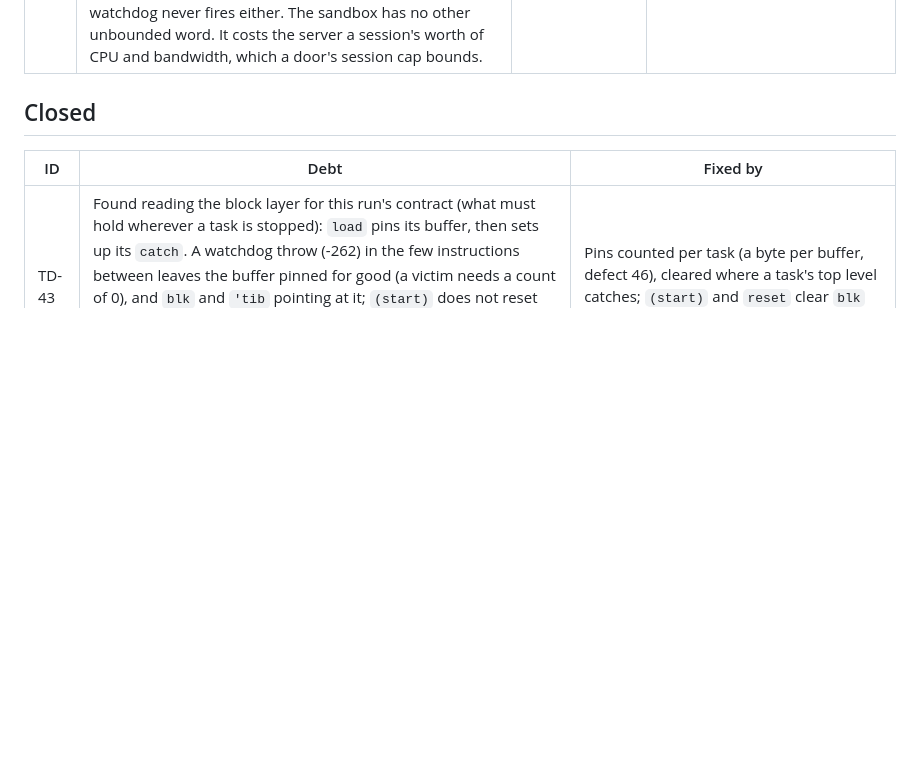
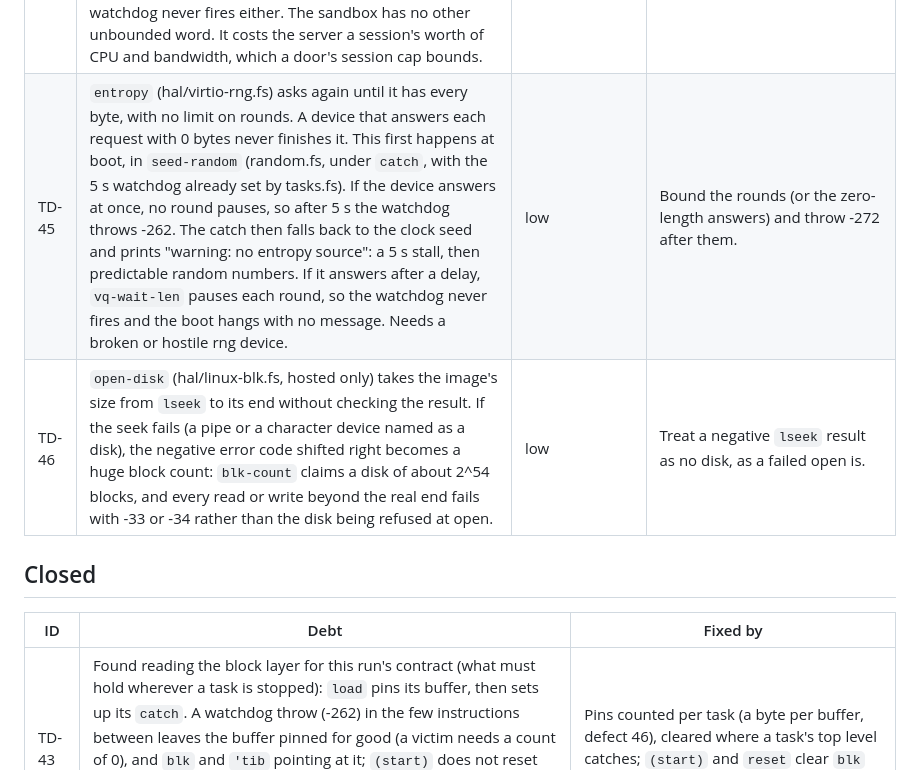
Before and after one commit to ckwop/OS4.0, a Markdown page: docs/tech-debt.md, the part around the change. Drawn GitHub-style; blank space fills up the shorter version.

Commit message:
Tech debt: an entropy device answering 0 bytes (TD-45), hosted lseek failure (TD-46)
Co-Authored-By: Claude Opus 5.5 <noreply@anthropic.com>

```diff
--- a/docs/tech-debt.md
+++ b/docs/tech-debt.md
@@ -31,6 +31,8 @@ Known shortcuts, gaps and risks in OS 4.0, and what we plan to do about them. Ad
 | TD-42 | The admin login's three tries and two-second pauses are per connection: a client that reconnects gets three more, and the admin door's four sessions guess in parallel. What bounds guessing is the four sessions, each a hash (about 250 ms on hardware, one at a time under `hash-lock`) and a two-second pause per guess: about two guesses a second, some 150,000 a day. Port 4001 is published only on 127.0.0.1 (DECISIONS.md #97), but an app checking players' passwords with `password?` inherits the same bound and nothing tighter. | medium for milestone 10 | A failure budget shared by every login (a token bucket, as for challenge ACKs), or a delay after each wrong answer inside `password?` itself; either lets an attacker slow real logins, so it is the user's call. Before players log in over the internet. |
 | TD-24 | The entropy HAL has a virtio-rng driver only. EC2 instances have no virtio devices, so the AMI would fall back to seeding from the clock, which an attacker can guess. | high for milestone 12 | An entropy driver for EC2 before milestone 12: the CPU's `RNDR` where the Graviton generation has it, otherwise timer jitter gathered over many samples. |
 | TD-44 | The sandbox's `spaces` takes any count: `999999999999 spaces` keeps a player's session sending for as long as the client reads. `io-timeout` does not end it: each `emit` is its own `(send)`, which restarts the deadline, and the deadline only runs while the transmit buffer is full, so a client that keeps acknowledging holds the session for ever. Other tasks are not blocked: `(send)` pauses whenever the buffer fills (every few kilobytes), so the watchdog never fires either. The sandbox has no other unbounded word. It costs the server a session's worth of CPU and bandwidth, which a door's session cap bounds. | low | Decide whether a sandbox word should bound its work (cap `spaces`, or count output per line). |
+| TD-45 | `entropy` (hal/virtio-rng.fs) asks again until it has every byte, with no limit on rounds. A device that answers each request with 0 bytes never finishes it. This first happens at boot, in `seed-random` (random.fs, under `catch`, with the 5 s watchdog already set by tasks.fs). If the device answers at once, no round pauses, so after 5 s the watchdog throws -262. The catch then falls back to the clock seed and prints "warning: no entropy source": a 5 s stall, then predictable random numbers. If it answers after a delay, `vq-wait-len` pauses each round, so the watchdog never fires and the boot hangs with no message. Needs a broken or hostile rng device. | low | Bound the rounds (or the zero-length answers) and throw -272 after them. |
+| TD-46 | `open-disk` (hal/linux-blk.fs, hosted only) takes the image's size from `lseek` to its end without checking the result. If the seek fails (a pipe or a character device named as a disk), the negative error code shifted right becomes a huge block count: `blk-count` claims a disk of about 2^54 blocks, and every read or write beyond the real end fails with -33 or -34 rather than the disk being refused at open. | low | Treat a negative `lseek` result as no disk, as a failed open is. |
 
 ## Closed
 
```
